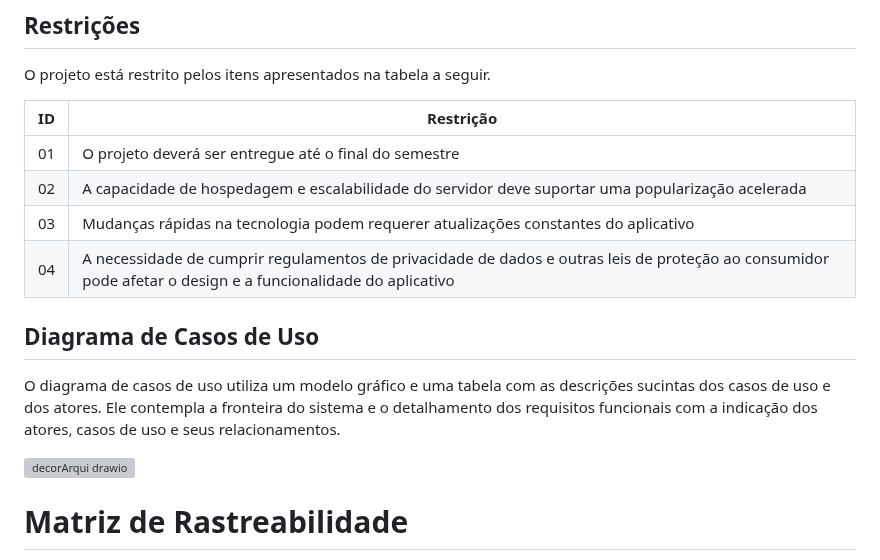
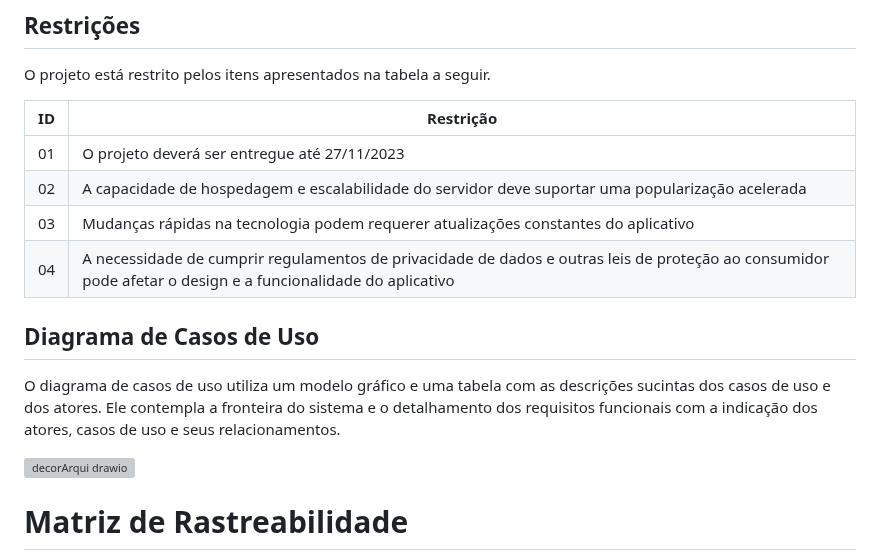
Before and after one commit to ICEI-PUC-Minas-PMV-ADS/pmv-ads-2023-2-e4-proj-infra-t4-decorarqui, a Markdown page: docs/02-Especificação do Projeto.md, the part around one of its changes. Drawn GitHub-style; grey boxes are pictures that could not be loaded.

```diff
--- a/docs/02-Especificação do Projeto.md
+++ b/docs/02-Especificação do Projeto.md
@@ -109,7 +109,7 @@ O projeto está restrito pelos itens apresentados na tabela a seguir.
 
 |ID| Restrição                                             |
 |--|-------------------------------------------------------|
-|01| O projeto deverá ser entregue até o final do semestre |
+|01| O projeto deverá ser entregue até 27/11/2023 |
 |02| A capacidade de hospedagem e escalabilidade do servidor deve suportar uma popularização acelerada|
 |03| Mudanças rápidas na tecnologia podem requerer atualizações constantes do aplicativo  |
 |04| A necessidade de cumprir regulamentos de privacidade de dados e outras leis de proteção ao consumidor pode afetar o design e a funcionalidade do aplicativo |
```
Also changed, not shown: other parts of docs/02-Especificação do Projeto.md (+1 -2 lines).
